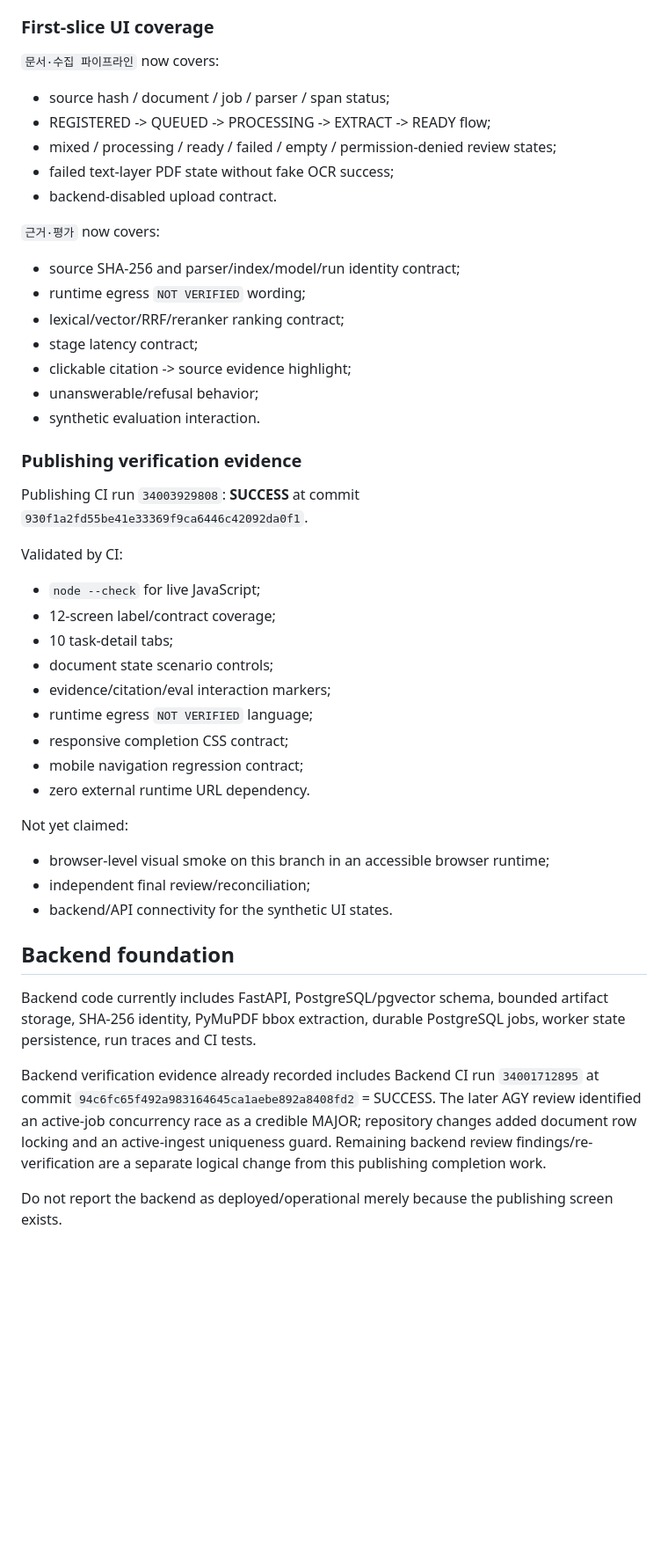
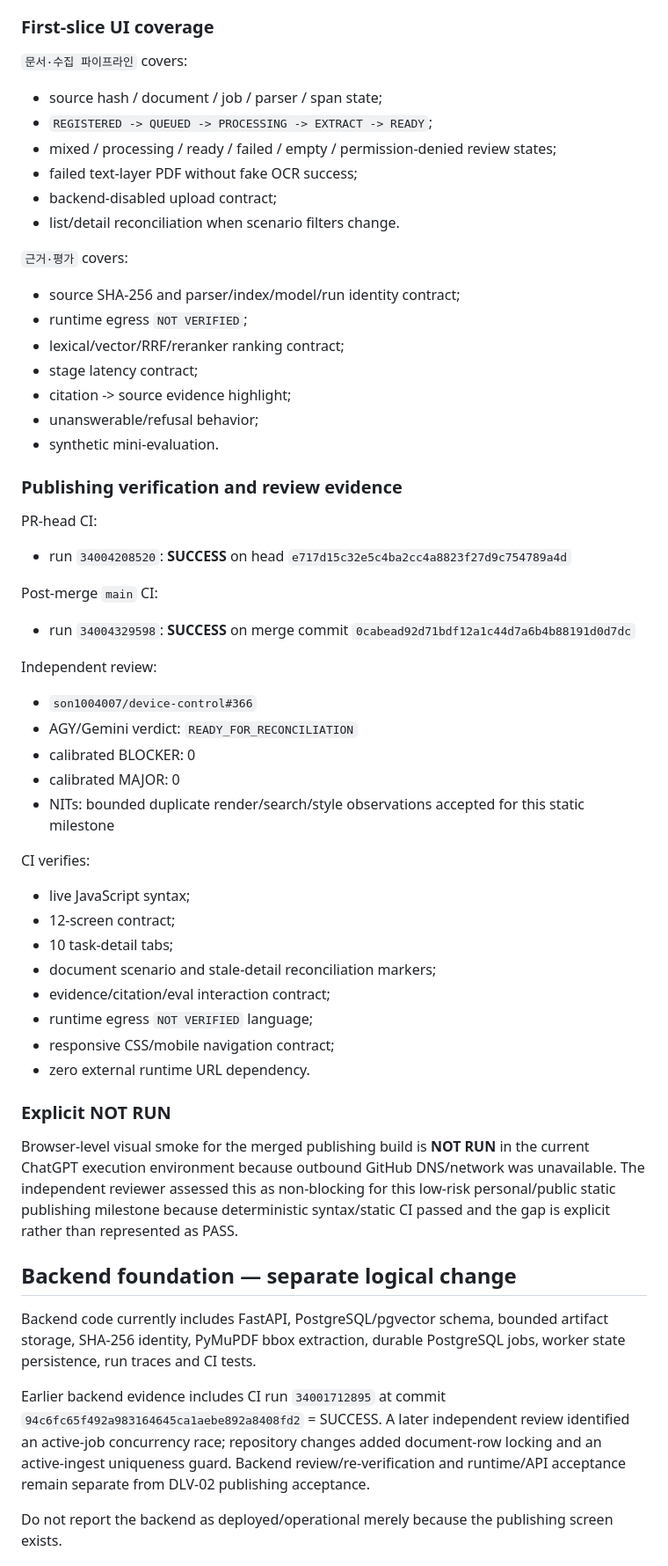
Before and after one commit to son1004007/sovereign-ai-data-workbench, a Markdown page: CURRENT_STATE.md, the part around one of its changes. Shown at 88% size. Drawn GitHub-style; blank space fills up the shorter version.

Commit message:
docs: mark DLV-02 publishing accepted on main

```diff
--- a/CURRENT_STATE.md
+++ b/CURRENT_STATE.md
@@ -92,51 +94,63 @@ Task detail now covers the stable 10-tab contract:
 
 ### First-slice UI coverage
 
-`문서·수집 파이프라인` now covers:
+`문서·수집 파이프라인` covers:
 
-- source hash / document / job / parser / span status;
-- REGISTERED -> QUEUED -> PROCESSING -> EXTRACT -> READY flow;
+- source hash / document / job / parser / span state;
+- `REGISTERED -> QUEUED -> PROCESSING -> EXTRACT -> READY`;
 - mixed / processing / ready / failed / empty / permission-denied review states;
-- failed text-layer PDF state without fake OCR success;
-- backend-disabled upload contract.
+- failed text-layer PDF without fake OCR success;
+- backend-disabled upload contract;
+- list/detail reconciliation when scenario filters change.
 
-`근거·평가` now covers:
+`근거·평가` covers:
 
 - source SHA-256 and parser/index/model/run identity contract;
-- runtime egress `NOT VERIFIED` wording;
+- runtime egress `NOT VERIFIED`;
 - lexical/vector/RRF/reranker ranking contract;
 - stage latency contract;
-- clickable citation -> source evidence highlight;
+- citation -> source evidence highlight;
 - unanswerable/refusal behavior;
-- synthetic evaluation interaction.
+- synthetic mini-evaluation.
 
-### Publishing verification evidence
+### Publishing verification and review evidence
 
-Publishing CI run `34003929808`: **SUCCESS** at commit `930f1a2fd55be41e33369f9ca6446c42092da0f1`.
+PR-head CI:
 
-Validated by CI:
+- run `34004208520`: **SUCCESS** on head `e717d15c32e5c4ba2cc4a8823f27d9c754789a4d`
 
-- `node --check` for live JavaScript;
-- 12-screen label/contract coverage;
+Post-merge `main` CI:
+
+- run `34004329598`: **SUCCESS** on merge commit `0cabead92d71bdf12a1c44d7a6b4b88191d0d7dc`
+
+Independent review:
+
+- `son1004007/device-control#366`
+- AGY/Gemini verdict: `READY_FOR_RECONCILIATION`
+- calibrated BLOCKER: 0
+- calibrated MAJOR: 0
+- NITs: bounded duplicate render/search/style observations accepted for this static milestone
+
+CI verifies:
+
+- live JavaScript syntax;
+- 12-screen contract;
 - 10 task-detail tabs;
-- document state scenario controls;
-- evidence/citation/eval interaction markers;
+- document scenario and stale-detail reconciliation markers;
+- evidence/citation/eval interaction contract;
 - runtime egress `NOT VERIFIED` language;
-- responsive completion CSS contract;
-- mobile navigation regression contract;
+- responsive CSS/mobile navigation contract;
 - zero external runtime URL dependency.
 
-Not yet claimed:
+### Explicit NOT RUN
 
-- browser-level visual smoke on this branch in an accessible browser runtime;
-- independent final review/reconciliation;
-- backend/API connectivity for the synthetic UI states.
+Browser-level visual smoke for the merged publishing build is **NOT RUN** in the current ChatGPT execution environment because outbound GitHub DNS/network was unavailable. The independent reviewer assessed this as non-blocking for this low-risk personal/public static publishing milestone because deterministic syntax/static CI passed and the gap is explicit rather than represented as PASS.
 
-## Backend foundation
+## Backend foundation — separate logical change
 
 Backend code currently includes FastAPI, PostgreSQL/pgvector schema, bounded artifact storage, SHA-256 identity, PyMuPDF bbox extraction, durable PostgreSQL jobs, worker state persistence, run traces and CI tests.
 
-Backend verification evidence already recorded includes Backend CI run `34001712895` at commit `94c6fc65f492a983164645ca1aebe892a8408fd2` = SUCCESS. The later AGY review identified an active-job concurrency race as a credible MAJOR; repository changes added document row locking and an active-ingest uniqueness guard. Remaining backend review findings/re-verification are a separate logical change from this publishing completion work.
+Earlier backend evidence includes CI run `34001712895` at commit `94c6fc65f492a983164645ca1aebe892a8408fd2` = SUCCESS. A later independent review identified an active-job concurrency race; repository changes added document-row locking and an active-ingest uniqueness guard. Backend review/re-verification and runtime/API acceptance remain separate from DLV-02 publishing acceptance.
 
 Do not report the backend as deployed/operational merely because the publishing screen exists.
 
```
Also changed, not shown: other parts of CURRENT_STATE.md (+13 -21 lines).
